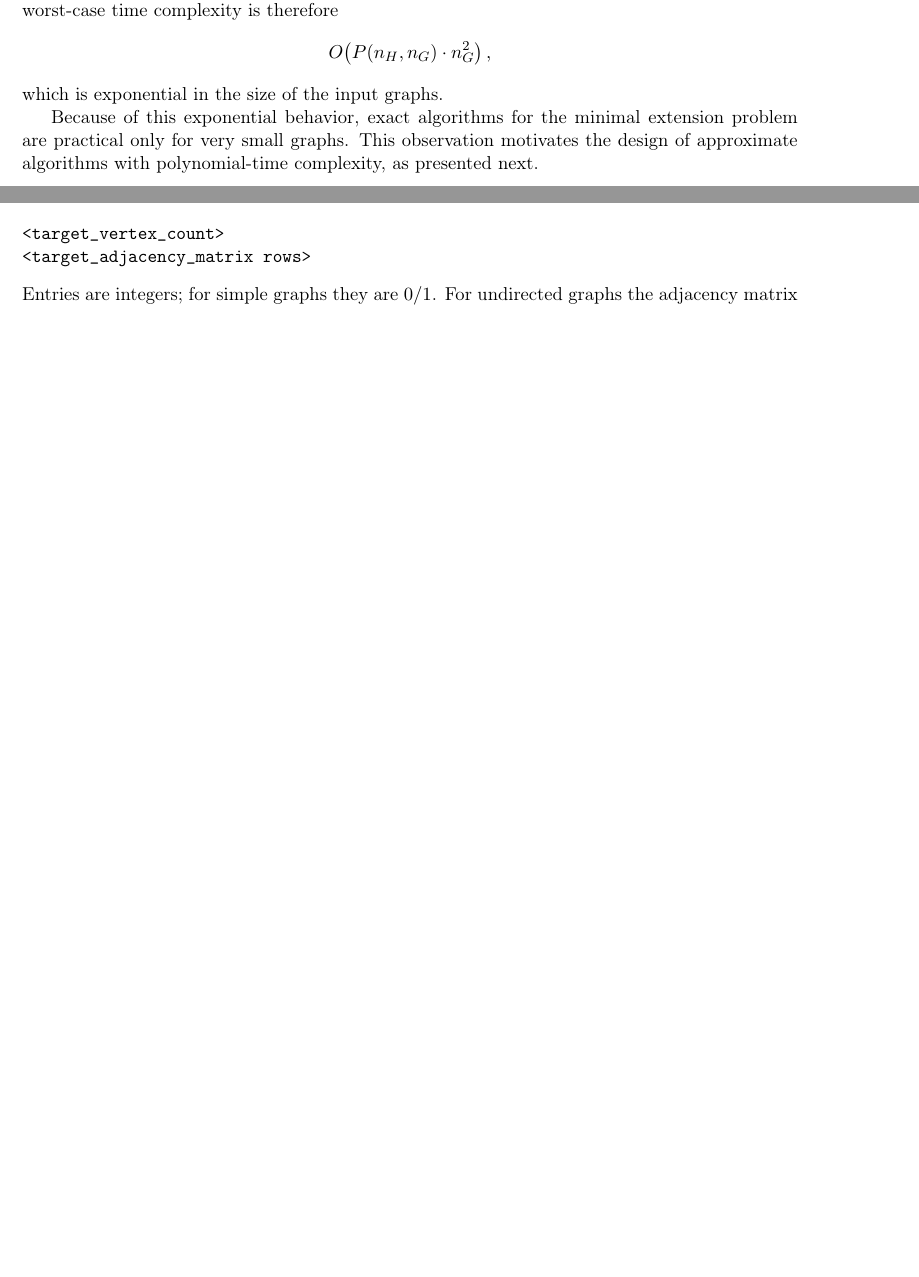
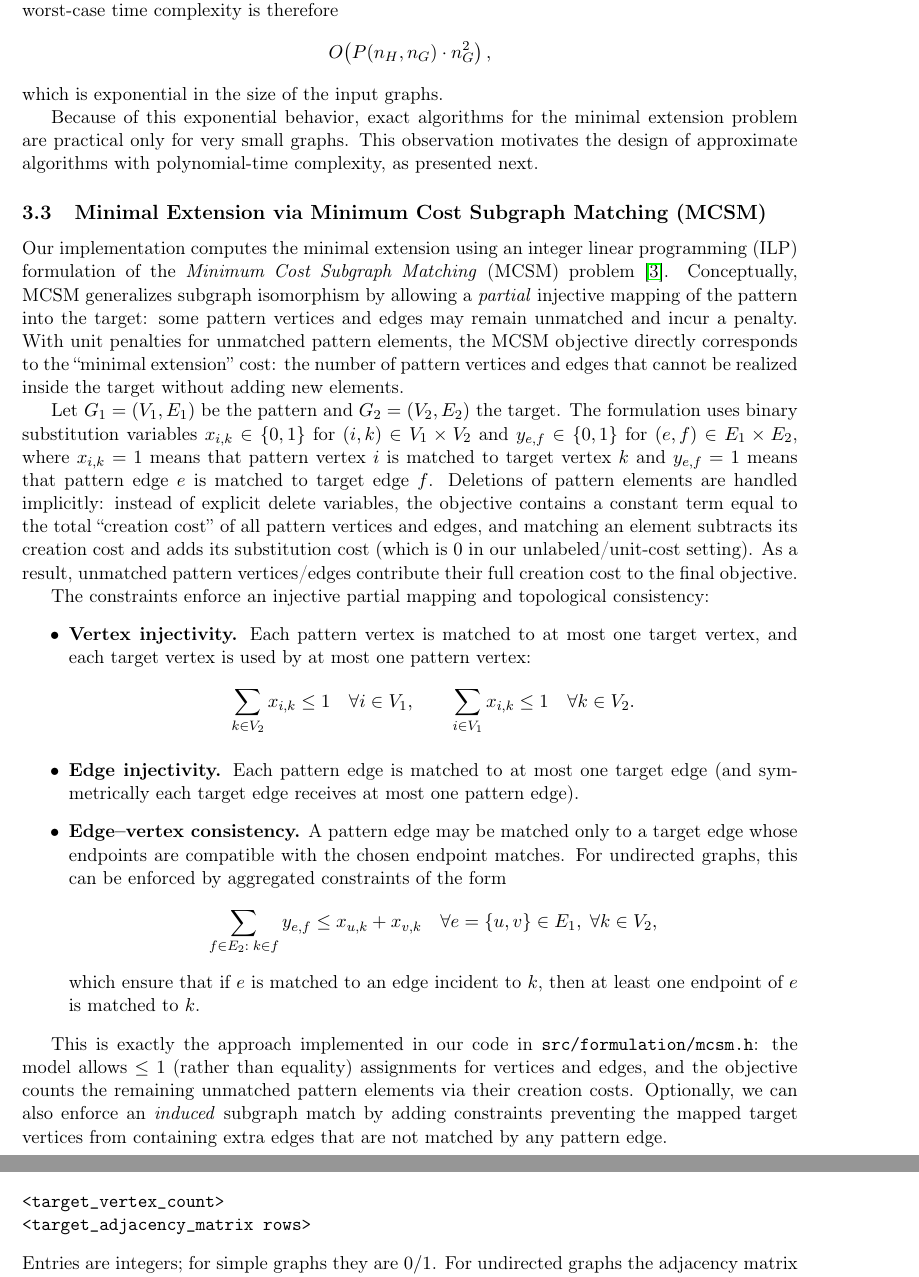
Before and after one commit to PW-kirylvolkau/gempp-simplified, a LaTeX document (report/main.tex): two parts of pages 5 and 9 of 11 before the commit and two parts of pages 5 and 10 of 11 after it, joined at a grey line, cut so that both start at the same text, the shorter picture padded with empty space. Compiled offline with pdfLaTeX.

Commit message:
MCSM description

```diff
--- a/report/main.tex
+++ b/report/main.tex
@@ -226,6 +226,42 @@ which is exponential in the size of the input graphs.
 
 Because of this exponential behavior, exact algorithms for the minimal extension problem are practical only for very small graphs.
 This observation motivates the design of approximate algorithms with polynomial-time complexity, as presented next.
+
+\subsection{Minimal Extension via Minimum Cost Subgraph Matching (MCSM)}
+\label{subsec:mcsm}
+
+Our implementation computes the minimal extension using an integer linear programming (ILP) formulation of the \emph{Minimum Cost Subgraph Matching} (MCSM) problem \cite{lerougeMCSM}.
+Conceptually, MCSM generalizes subgraph isomorphism by allowing a \emph{partial} injective mapping of the pattern into the target: some pattern vertices and edges may remain unmatched and incur a penalty.
+With unit penalties for unmatched pattern elements, the MCSM objective directly corresponds to the ``minimal extension'' cost: the number of pattern vertices and edges that cannot be realized inside the target without adding new elements.
+
+Let $G_1=(V_1,E_1)$ be the pattern and $G_2=(V_2,E_2)$ the target.
+The formulation uses binary substitution variables
+\(x_{i,k}\in\{0,1\}\) for $(i,k)\in V_1\times V_2$ and
+\(y_{e,f}\in\{0,1\}\) for $(e,f)\in E_1\times E_2$,
+where $x_{i,k}=1$ means that pattern vertex $i$ is matched to target vertex $k$ and $y_{e,f}=1$ means that pattern edge $e$ is matched to target edge $f$.
+Deletions of pattern elements are handled implicitly: instead of explicit delete variables, the objective contains a constant term equal to the total ``creation cost'' of all pattern vertices and edges, and matching an element subtracts its creation cost and adds its substitution cost (which is $0$ in our unlabeled/unit-cost setting).
+As a result, unmatched pattern vertices/edges contribute their full creation cost to the final objective.
+
+The constraints enforce an injective partial mapping and topological consistency:
+\begin{itemize}
+  \item \textbf{Vertex injectivity.} Each pattern vertex is matched to at most one target vertex, and each target vertex is used by at most one pattern vertex:
+  \[
+    \sum_{k\in V_2} x_{i,k} \le 1 \quad \forall i\in V_1,
+    \qquad
+    \sum_{i\in V_1} x_{i,k} \le 1 \quad \forall k\in V_2.
+  \]
+  \item \textbf{Edge injectivity.} Each pattern edge is matched to at most one target edge (and symmetrically each target edge receives at most one pattern edge).
+  \item \textbf{Edge--vertex consistency.} A pattern edge may be matched only to a target edge whose endpoints are compatible with the chosen endpoint matches.
+  For undirected graphs, this can be enforced by aggregated constraints of the form
+  \[
+    \sum_{f\in E_2:\; k\in f} y_{e,f} \le x_{u,k}+x_{v,k}
+    \quad \forall e=\{u,v\}\in E_1,\; \forall k\in V_2,
+  \]
+  which ensure that if $e$ is matched to an edge incident to $k$, then at least one endpoint of $e$ is matched to $k$.
+\end{itemize}
+
+This is exactly the approach implemented in our code in \texttt{src/formulation/mcsm.h}: the model allows \(\le 1\) (rather than equality) assignments for vertices and edges, and the objective counts the remaining unmatched pattern elements via their creation costs.
+Optionally, we can also enforce an \emph{induced} subgraph match by adding constraints preventing the mapped target vertices from containing extra edges that are not matched by any pattern edge.
 
 
 \section{Approximation Algorithms}
```
